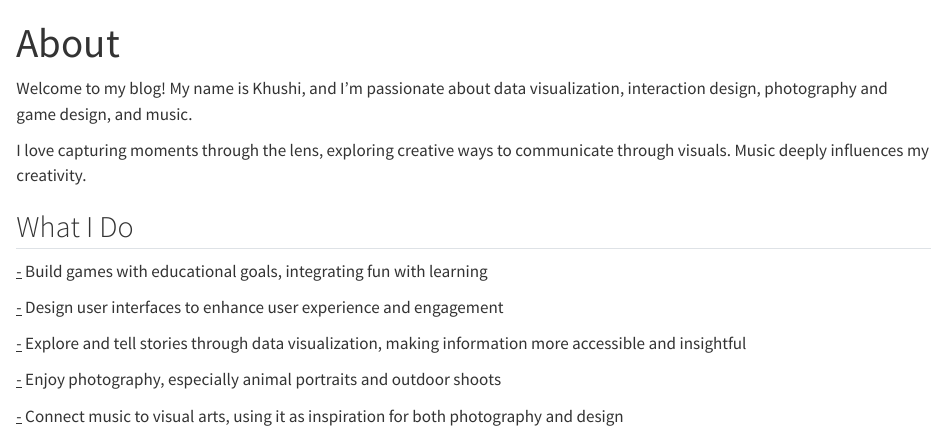
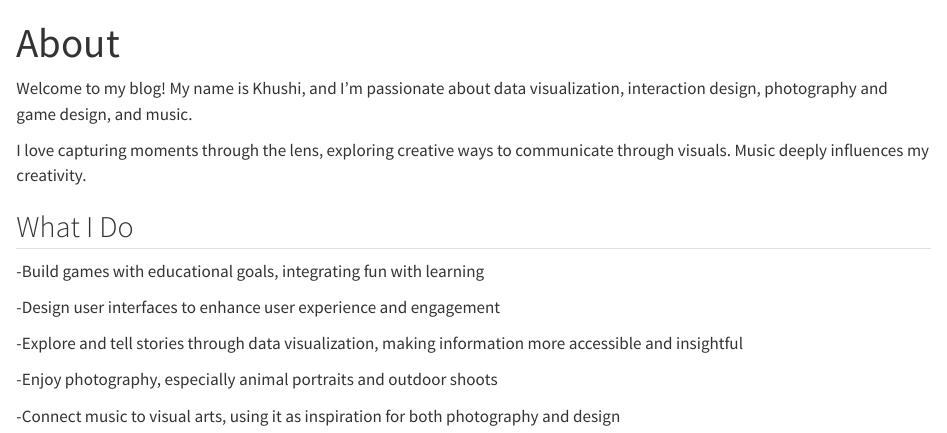
Before and after one commit to khushinagesh/Data-As-Material, a Quarto document (about.qmd): the page in a window 1100 px wide, from its top. Rendered offline with R 4.5, knitr and Pandoc in place of Quarto, with nearby package versions.

Commit message:
Update SIte-700th time

```diff
--- a/_quarto.yml
+++ b/_quarto.yml
@@ -4,13 +4,20 @@ project:
 website:
   title: "Data-As-Material"
 
-
 navbar:
   right:
+    - text: "Categories"
+      menu:
+        - text: "All"
+          link: /categories/all
+        - text: "Assignments"
+          link: /categories/assignments
+        - text: "Daily Visualisations and Analysis"
+          link: /categories/daily-visualisations-and-analysis
     - text: "About"
       link: about.qmd
     - icon: github
-      href: https://github.com/my-repo
+      href: https://github.com/
 
 format:
   html:
--- a/about.qmd
+++ b/about.qmd
@@ -9,12 +9,12 @@ I love capturing moments through the lens, exploring creative ways to communicat
 
 ## What I Do
 
-[-]{.underline} Build games with educational goals, integrating fun with learning
+-Build games with educational goals, integrating fun with learning
 
-[-]{.underline} Design user interfaces to enhance user experience and engagement
+-Design user interfaces to enhance user experience and engagement
 
-[-]{.underline} Explore and tell stories through data visualization, making information more accessible and insightful
+-Explore and tell stories through data visualization, making information more accessible and insightful
 
-[-]{.underline} Enjoy photography, especially animal portraits and outdoor shoots
+-Enjoy photography, especially animal portraits and outdoor shoots
 
-[-]{.underline} Connect music to visual arts, using it as inspiration for both photography and design
+-Connect music to visual arts, using it as inspiration for both photography and design
```
Also changed, not shown: 2 other files.
